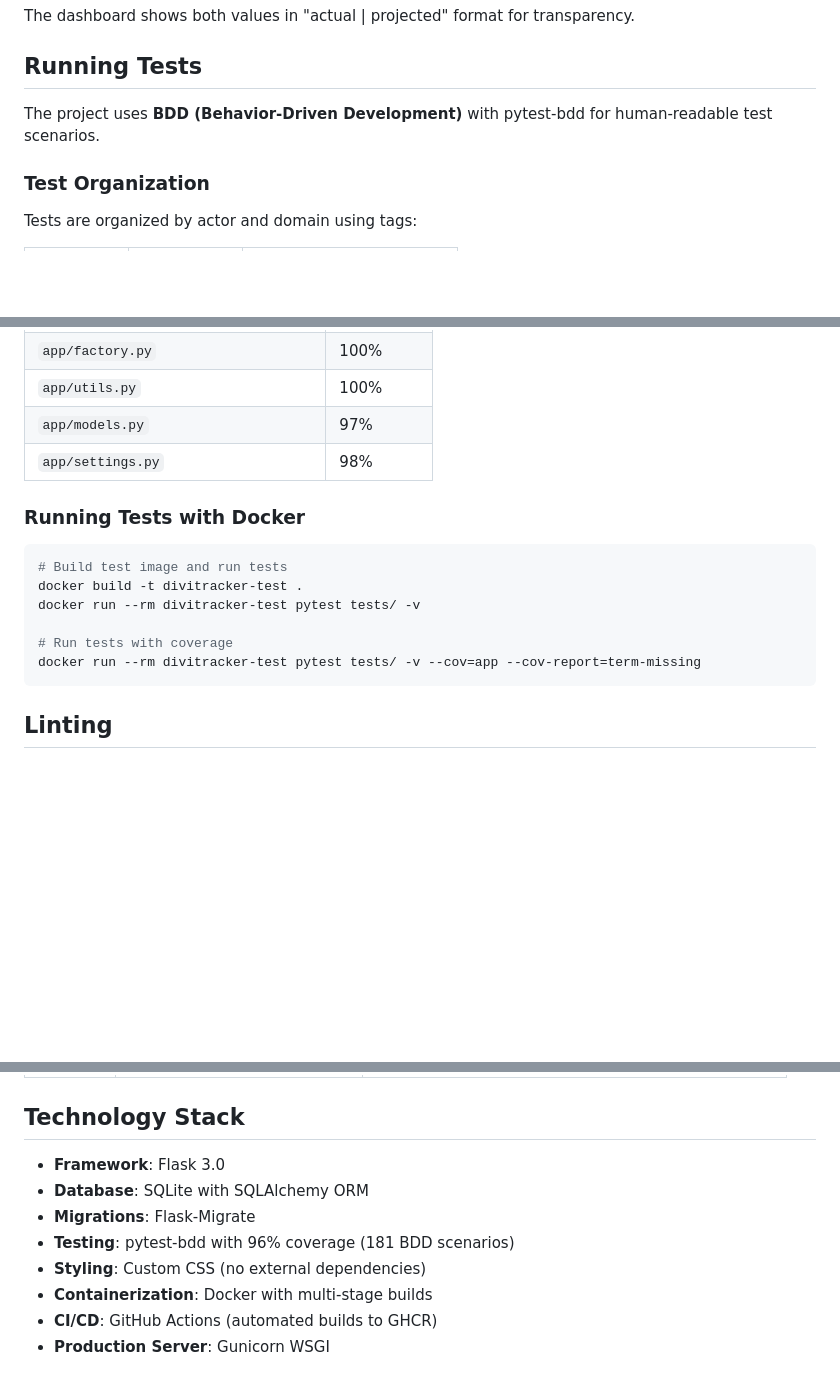
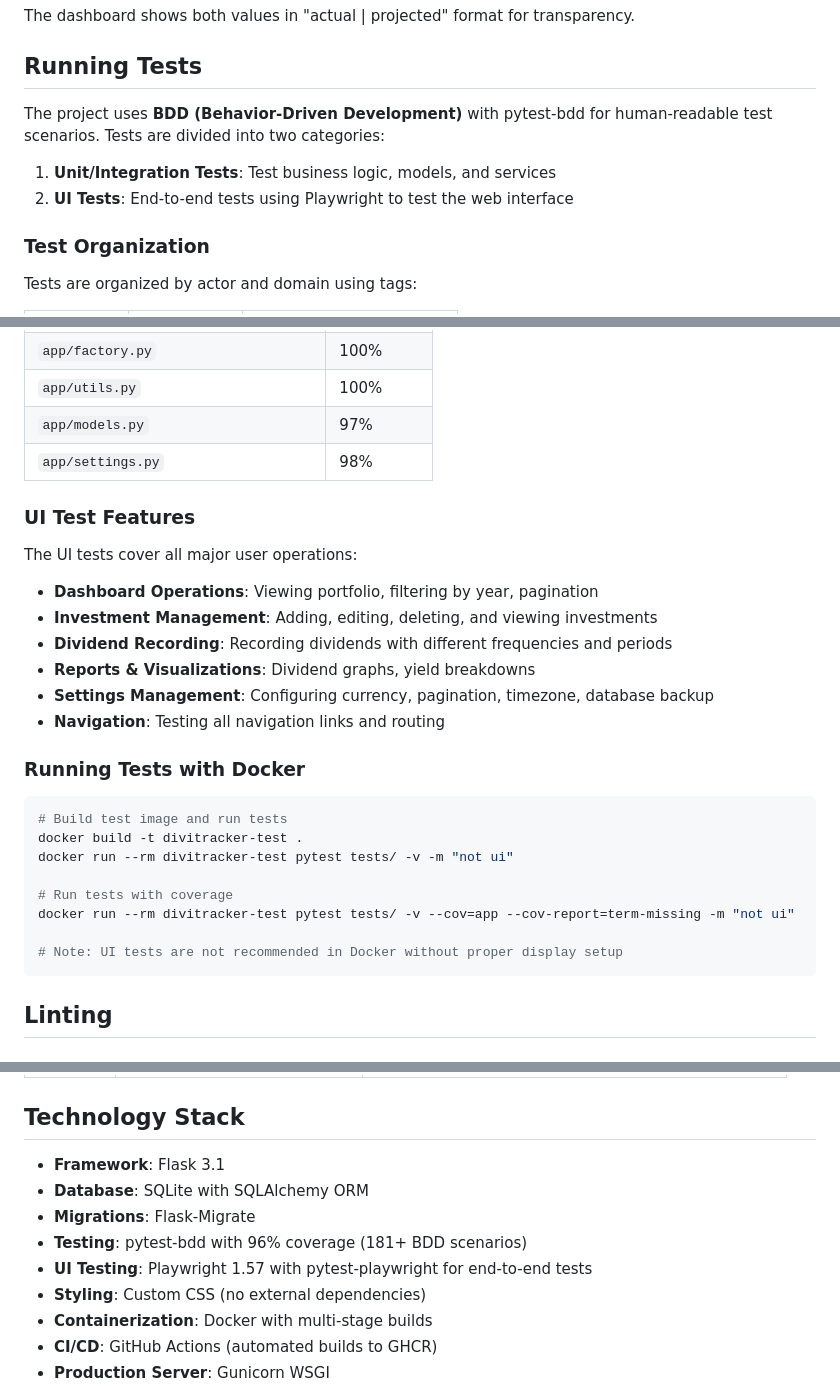
Before and after one commit to phdwight/divitracker, a Markdown page: README.md, 3 parts joined by grey strips. Drawn GitHub-style; blank space fills up the shorter version.

````diff
--- a/README.md
+++ b/README.md
@@ -232,7 +232,10 @@ The dashboard shows both values in "actual | projected" format for transparency.
 
 ## Running Tests
 
-The project uses **BDD (Behavior-Driven Development)** with pytest-bdd for human-readable test scenarios.
+The project uses **BDD (Behavior-Driven Development)** with pytest-bdd for human-readable test scenarios. Tests are divided into two categories:
+
+1. **Unit/Integration Tests**: Test business logic, models, and services
+2. **UI Tests**: End-to-end tests using Playwright to test the web interface
 
 ### Test Organization
 
@@ -294,15 +342,28 @@ Current coverage: **96%** (181 BDD scenarios)
 | `app/models.py` | 97% |
 | `app/settings.py` | 98% |
 
+### UI Test Features
+
+The UI tests cover all major user operations:
+
+- **Dashboard Operations**: Viewing portfolio, filtering by year, pagination
+- **Investment Management**: Adding, editing, deleting, and viewing investments
+- **Dividend Recording**: Recording dividends with different frequencies and periods
+- **Reports & Visualizations**: Dividend graphs, yield breakdowns
+- **Settings Management**: Configuring currency, pagination, timezone, database backup
+- **Navigation**: Testing all navigation links and routing
+
 ### Running Tests with Docker
 
 ```bash
 # Build test image and run tests
 docker build -t divitracker-test .
-docker run --rm divitracker-test pytest tests/ -v
+docker run --rm divitracker-test pytest tests/ -v -m "not ui"
 
 # Run tests with coverage
-docker run --rm divitracker-test pytest tests/ -v --cov=app --cov-report=term-missing
+docker run --rm divitracker-test pytest tests/ -v --cov=app --cov-report=term-missing -m "not ui"
+
+# Note: UI tests are not recommended in Docker without proper display setup
 ```
 
 ## Linting
@@ -433,10 +494,11 @@ The application supports multiple environments:
 
 ## Technology Stack
 
-- **Framework**: Flask 3.0
+- **Framework**: Flask 3.1
 - **Database**: SQLite with SQLAlchemy ORM
 - **Migrations**: Flask-Migrate
-- **Testing**: pytest-bdd with 96% coverage (181 BDD scenarios)
+- **Testing**: pytest-bdd with 96% coverage (181+ BDD scenarios)
+- **UI Testing**: Playwright 1.57 with pytest-playwright for end-to-end tests
 - **Styling**: Custom CSS (no external dependencies)
 - **Containerization**: Docker with multi-stage builds
 - **CI/CD**: GitHub Actions (automated builds to GHCR)
````
Also changed, not shown: other parts of README.md (+51 -6 lines).
